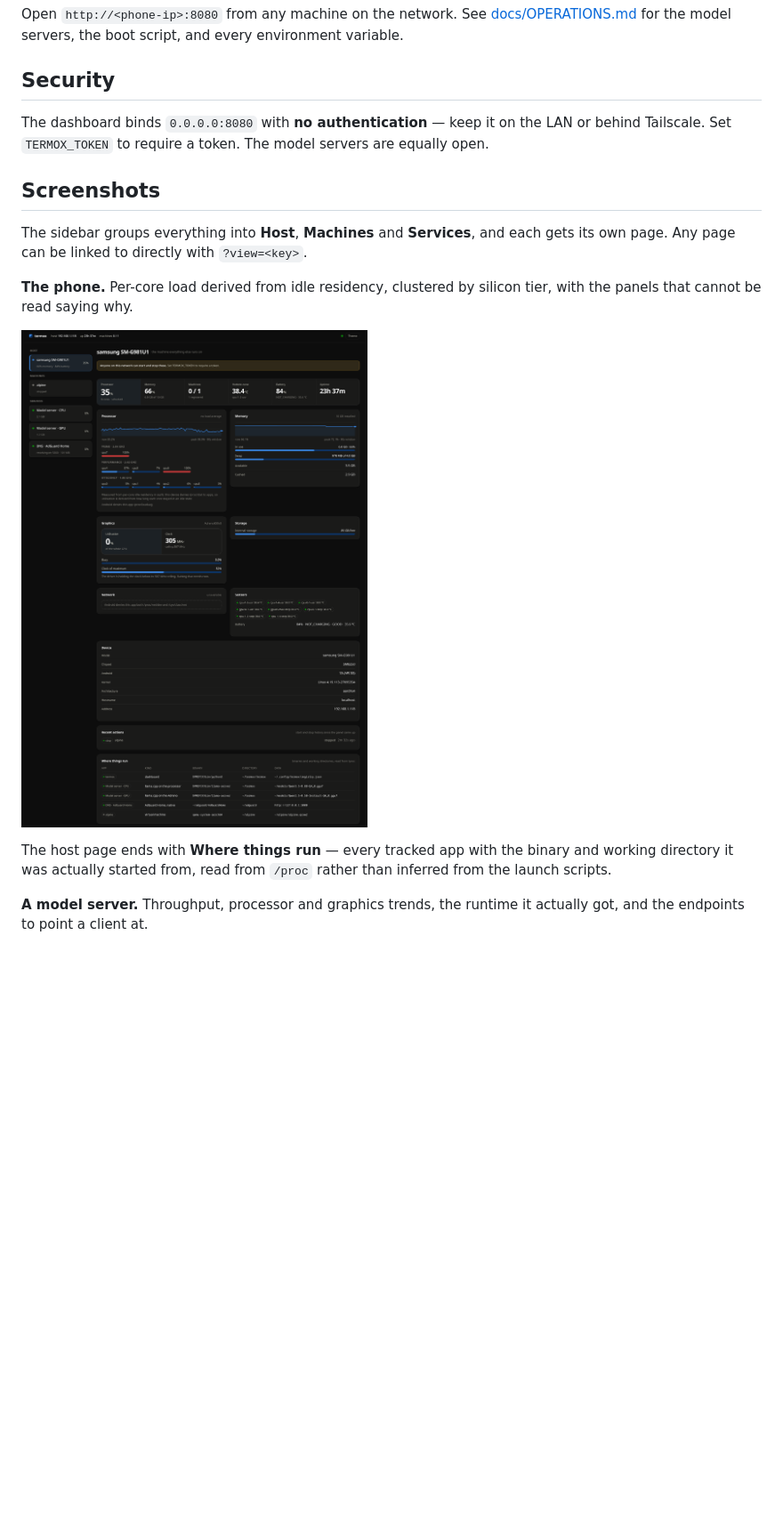
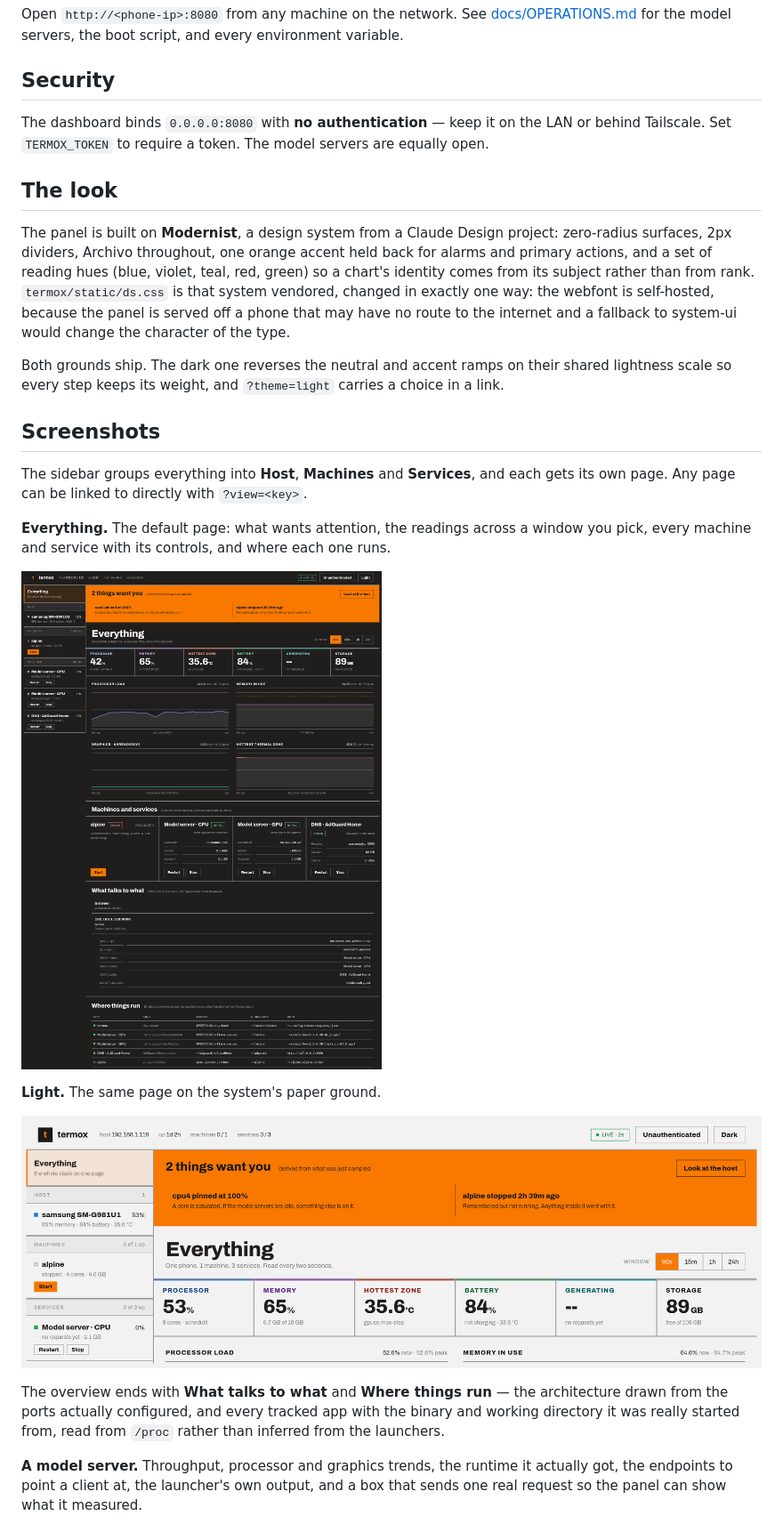
Before and after one commit to tdulshan3/termox, a Markdown page: README.md, the part around one of its changes. Shown at 89% size. GitHub-like rendering; pictures changed too: docs/img/host.png, docs/img/light.png (added); blank space fills up the shorter version.

```diff
--- a/README.md
+++ b/README.md
@@ -236,11 +236,27 @@ The dashboard binds `0.0.0.0:8080` with **no authentication** — keep it on the
 LAN or behind Tailscale. Set `TERMOX_TOKEN` to require a token. The model
 servers are equally open.
 
+## The look
+
+The panel is built on **Modernist**, a design system from a Claude Design
+project: zero-radius surfaces, 2px dividers, Archivo throughout, one orange
+accent held back for alarms and primary actions, and a set of reading hues
+(blue, violet, teal, red, green) so a chart's identity comes from its subject
+rather than from rank. `termox/static/ds.css` is that system vendored, changed
+in exactly one way: the webfont is self-hosted, because the panel is served
+off a phone that may have no route to the internet and a fallback to system-ui
+would change the character of the type.
+
+Both grounds ship. The dark one reverses the neutral and accent ramps on their
+shared lightness scale so every step keeps its weight, and `?theme=light`
+carries a choice in a link.
+
 ## Screenshots
 
 The sidebar groups everything into **Host**, **Machines** and **Services**, and
 each gets its own page. Any page can be linked to directly with `?view=<key>`.
 
-**The phone.** Per-core load derived from idle residency, clustered by silicon
-tier, with the panels that cannot be read saying why.
+**Everything.** The default page: what wants attention, the readings across a
+window you pick, every machine and service with its controls, and where each
+one runs.
 
@@ -248,10 +264,16 @@ tier, with the panels that cannot be read saying why.
 
-The host page ends with **Where things run** — every tracked app with the
-binary and working directory it was actually started from, read from `/proc`
-rather than inferred from the launch scripts.
+**Light.** The same page on the system's paper ground.
+
+![Light ground](docs/img/light.png)
+
+The overview ends with **What talks to what** and **Where things run** — the
+architecture drawn from the ports actually configured, and every tracked app
+with the binary and working directory it was really started from, read from
+`/proc` rather than inferred from the launchers.
 
 **A model server.** Throughput, processor and graphics trends, the runtime it
-actually got, and the endpoints to point a client at.
+actually got, the endpoints to point a client at, the launcher's own output,
+and a box that sends one real request so the panel can show what it measured.
 
 ![A model server](docs/img/service.png)
 
```
Also changed, not shown: other parts of README.md (+1 -1 lines), docs/img/dns.png, docs/img/service.png, 9 other files.
